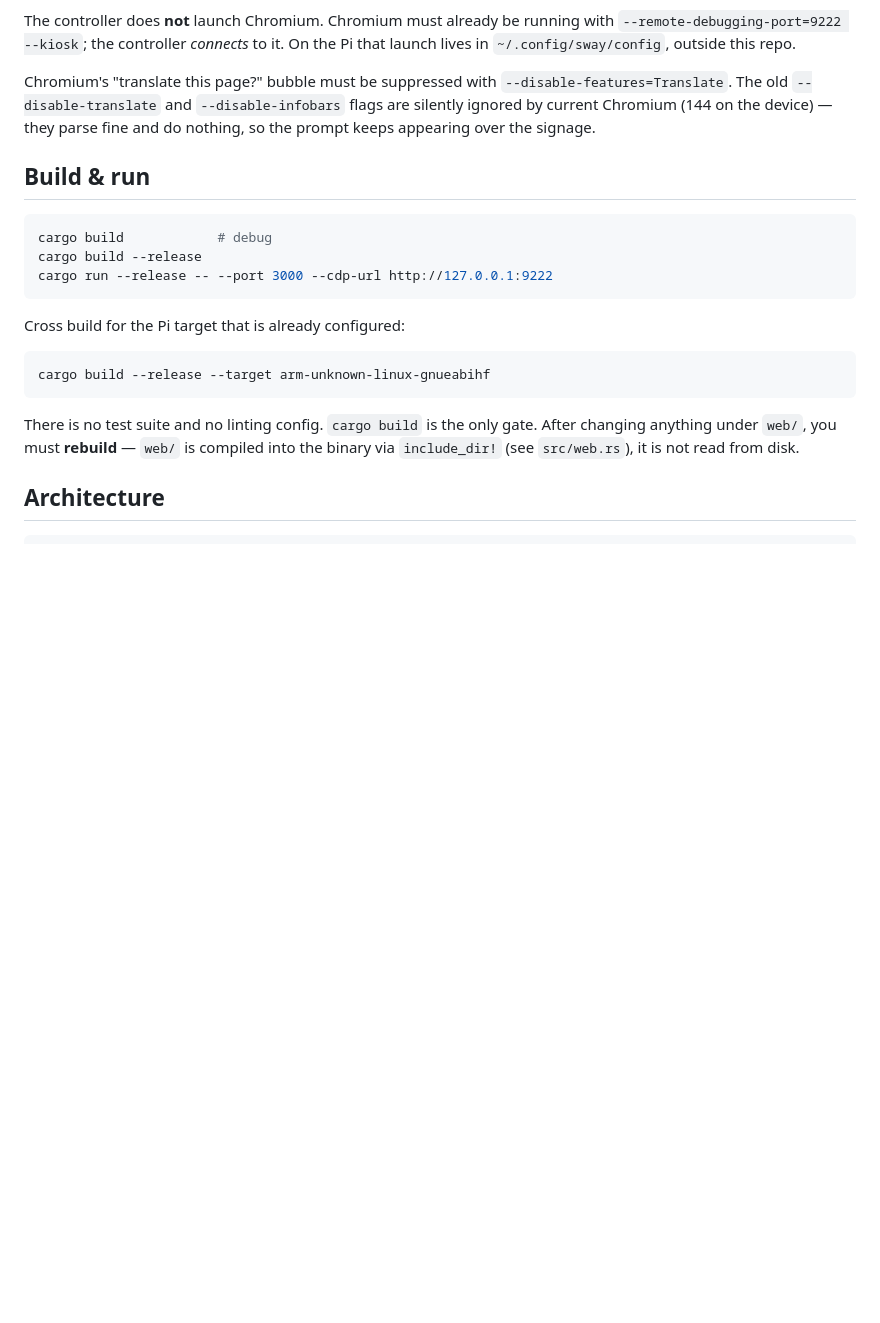
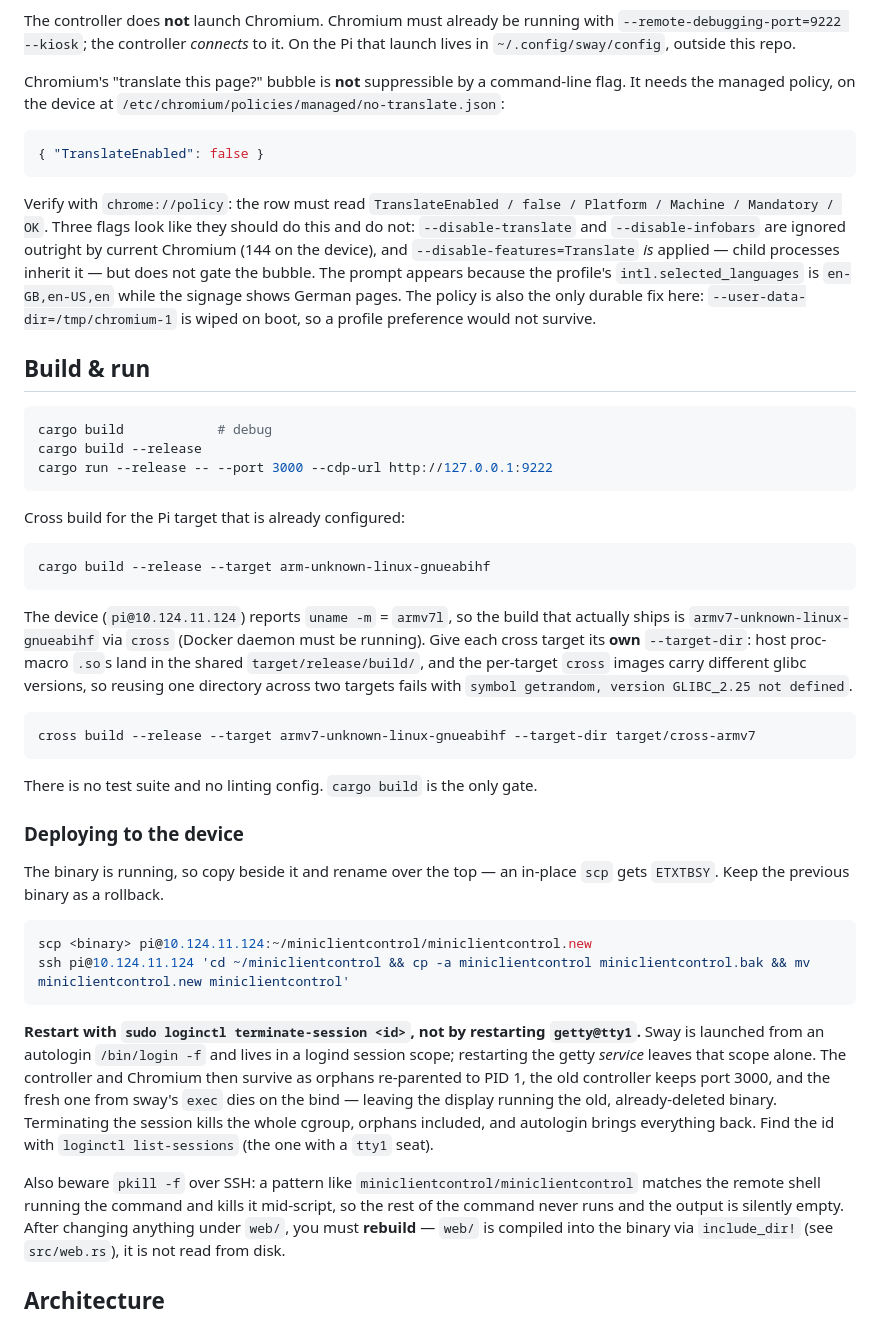
Before and after one commit to philippderdiedas/miniclientcontrol, a Markdown page: CLAUDE.md, the part around the change. Rendered like a GitHub page; blank space fills up the shorter version.

Commit message:
Document the real translate fix and the device restart procedure
--disable-features=Translate does not suppress Chromium's translate bubble. It is
applied - child processes inherit it - but does not gate the prompt, so the
earlier claim in this file was wrong. The managed policy TranslateEnabled=false
does; chrome://policy on the device now reports it as Platform/Machine/Mandatory/
OK. It is also the only durable option, since --user-data-dir=/tmp/chromium-1 is
wiped on boot.

Record two deployment traps hit while shipping this. Restarting getty@tty1 does
not cycle the session: sway runs under an autologin login shell in a logind
session scope, so the controller and Chromium survive as orphans, the old
controller keeps port 3000, and sway's fresh one dies on the bind - the display
kept running a deleted binary twice in a row. loginctl terminate-session kills
the scope. And pkill -f over SSH matches the remote shell running the command.

Also document the armv7 cross build needing its own --target-dir, and the
copy-then-rename deploy that avoids ETXTBSY.

````diff
--- a/CLAUDE.md
+++ b/CLAUDE.md
@@ -17,11 +17,23 @@ The controller does **not** launch Chromium. Chromium must already be running wi
 `--remote-debugging-port=9222 --kiosk`; the controller *connects* to it. On the Pi
 that launch lives in `~/.config/sway/config`, outside this repo.
 
-Chromium's "translate this page?" bubble must be suppressed with
-`--disable-features=Translate`. The old `--disable-translate` and
-`--disable-infobars` flags are silently ignored by current Chromium (144 on the
-device) — they parse fine and do nothing, so the prompt keeps appearing over the
-signage.
+Chromium's "translate this page?" bubble is **not** suppressible by a command-line
+flag. It needs the managed policy, on the device at
+`/etc/chromium/policies/managed/no-translate.json`:
+
+```json
+{ "TranslateEnabled": false }
+```
+
+Verify with `chrome://policy`: the row must read `TranslateEnabled / false /
+Platform / Machine / Mandatory / OK`. Three flags look like they should do this
+and do not: `--disable-translate` and `--disable-infobars` are ignored outright by
+current Chromium (144 on the device), and `--disable-features=Translate` *is*
+applied — child processes inherit it — but does not gate the bubble. The prompt
+appears because the profile's `intl.selected_languages` is `en-GB,en-US,en` while
+the signage shows German pages. The policy is also the only durable fix here:
+`--user-data-dir=/tmp/chromium-1` is wiped on boot, so a profile preference would
+not survive.
 
 ## Build & run
 
@@ -37,7 +49,41 @@ Cross build for the Pi target that is already configured:
 cargo build --release --target arm-unknown-linux-gnueabihf
 ```
 
+The device (`pi@10.124.11.124`) reports `uname -m` = `armv7l`, so the build that
+actually ships is `armv7-unknown-linux-gnueabihf` via `cross` (Docker daemon must
+be running). Give each cross target its **own** `--target-dir`: host proc-macro
+`.so`s land in the shared `target/release/build/`, and the per-target `cross`
+images carry different glibc versions, so reusing one directory across two targets
+fails with `symbol getrandom, version GLIBC_2.25 not defined`.
+
+```bash
+cross build --release --target armv7-unknown-linux-gnueabihf --target-dir target/cross-armv7
+```
+
 There is no test suite and no linting config. `cargo build` is the only gate.
+
+### Deploying to the device
+
+The binary is running, so copy beside it and rename over the top — an in-place
+`scp` gets `ETXTBSY`. Keep the previous binary as a rollback.
+
+```bash
+scp <binary> pi@10.124.11.124:~/miniclientcontrol/miniclientcontrol.new
+ssh pi@10.124.11.124 'cd ~/miniclientcontrol && cp -a miniclientcontrol miniclientcontrol.bak && mv miniclientcontrol.new miniclientcontrol'
+```
+
+**Restart with `sudo loginctl terminate-session <id>`, not by restarting
+`getty@tty1`.** Sway is launched from an autologin `/bin/login -f` and lives in a
+logind session scope; restarting the getty *service* leaves that scope alone. The
+controller and Chromium then survive as orphans re-parented to PID 1, the old
+controller keeps port 3000, and the fresh one from sway's `exec` dies on the bind
+— leaving the display running the old, already-deleted binary. Terminating the
+session kills the whole cgroup, orphans included, and autologin brings everything
+back. Find the id with `loginctl list-sessions` (the one with a `tty1` seat).
+
+Also beware `pkill -f` over SSH: a pattern like `miniclientcontrol/miniclientcontrol`
+matches the remote shell running the command and kills it mid-script, so the rest
+of the command never runs and the output is silently empty.
 After changing anything under `web/`, you must **rebuild** — `web/` is compiled
 into the binary via `include_dir!` (see `src/web.rs`), it is not read from disk.
 
````
